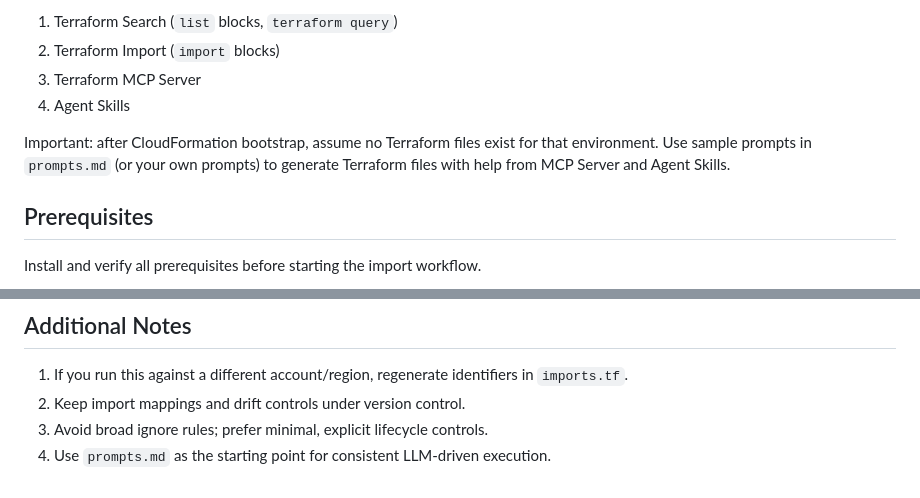
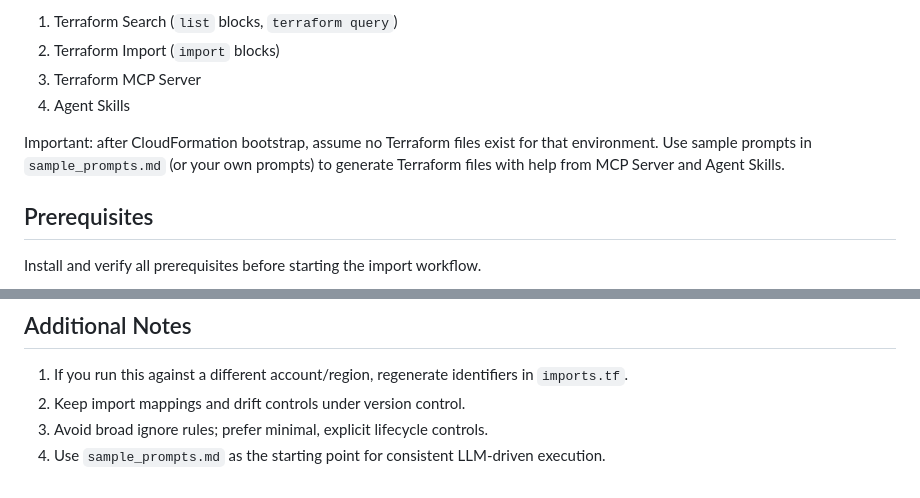
Before and after one commit to pranit-hashi/aws-brownfield-terraform-import, a Markdown page: README.md, 2 parts joined by grey strips. Rendered like a GitHub page.

Commit message:
fix: Correct references to sample prompts in README.md

```diff
--- a/README.md
+++ b/README.md
@@ -9,7 +9,7 @@ For this demo, infrastructure is first created with CloudFormation in `cfn-infra
 3. Terraform MCP Server
 4. Agent Skills
 
-Important: after CloudFormation bootstrap, assume no Terraform files exist for that environment. Use sample prompts in `prompts.md` (or your own prompts) to generate Terraform files with help from MCP Server and Agent Skills.
+Important: after CloudFormation bootstrap, assume no Terraform files exist for that environment. Use sample prompts in `sample_prompts.md` (or your own prompts) to generate Terraform files with help from MCP Server and Agent Skills.
 
 ## Prerequisites
 
@@ -206,4 +206,4 @@ After successful import and stabilization:
 1. If you run this against a different account/region, regenerate identifiers in `imports.tf`.
 2. Keep import mappings and drift controls under version control.
 3. Avoid broad ignore rules; prefer minimal, explicit lifecycle controls.
-4. Use `prompts.md` as the starting point for consistent LLM-driven execution.
+4. Use `sample_prompts.md` as the starting point for consistent LLM-driven execution.
```
